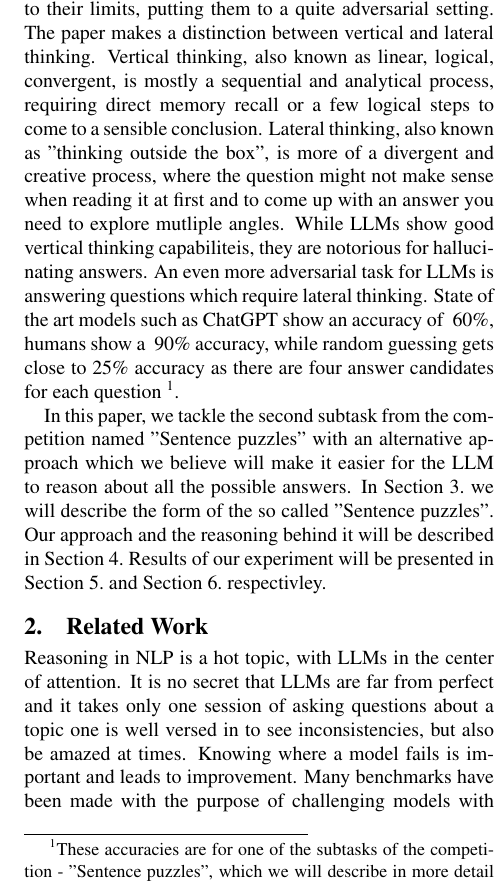
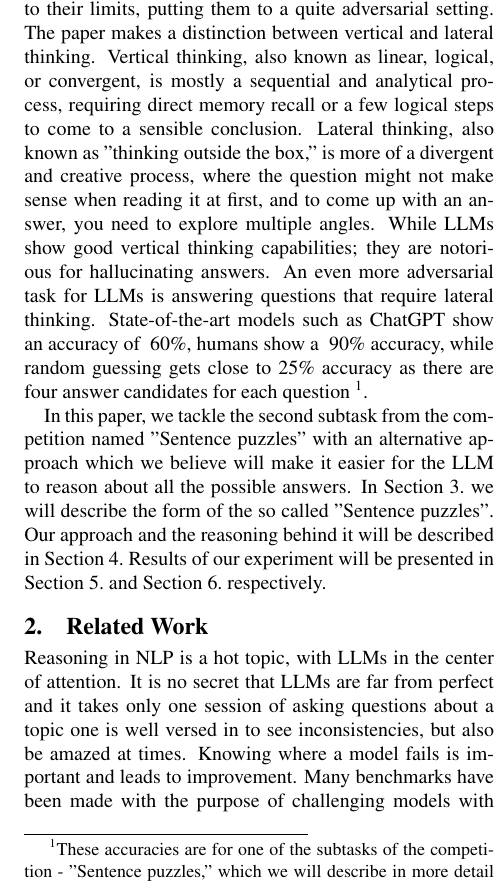
Before and after one commit to MBakac/BRAINTEASER, a LaTeX document (doc/tar-2023-paper-template.tex, which reads doc/chapters/intro.tex): part of one column of page 1 of 2, cut so that both start at the same text. Compiled offline with pdfLaTeX.

Commit message:
Intro spell check

```diff
--- a/doc/chapters/intro.tex
+++ b/doc/chapters/intro.tex
@@ -1,25 +1,22 @@
 The competition, named
 "\textit{SemEval 2024 BRAINTEASER: A Novel Task Defying Common Sense}" described in the paper
 \citep{semeval} is here to push modern models to their limits, putting
-them to a quite adversarial setting.  The paper makes a distinction between vertical and lateral
-thinking.  Vertical thinking, also known as linear, logical, convergent, is mostly a sequential and
+them to a quite adversarial setting. The paper makes a distinction between vertical and lateral
+thinking. Vertical thinking, also known as linear, logical, or convergent, is mostly a sequential and
 analytical process, requiring direct memory recall or a few logical steps to come to a sensible
-conclusion. Lateral thinking, also known as "thinking outside the box", is more of a divergent
-and creative process, where the question might not make sense when reading it at first and to come
-up with an answer you need to explore mutliple angles.  While LLMs show good vertical thinking
-capabiliteis, they are notorious for hallucinating answers. An even more adversarial task for
-LLMs is answering questions which require lateral thinking.  State of the art models such as
+conclusion. Lateral thinking, also known as "thinking outside the box," is more of a divergent
+and creative process, where the question might not make sense when reading it at first, and to come up with an answer, you need to explore multiple angles. While LLMs show good vertical thinking
+capabilities; they are notorious for hallucinating answers. An even more adversarial task for
+LLMs is answering questions that require lateral thinking. State-of-the-art models such as
 ChatGPT show an accuracy of ~60\%, humans show a ~90\% accuracy, while random
 guessing gets close to 25\% accuracy as there are four answer candidates for each question
 \footnote[1]{These accuracies are
-for one of the subtasks of the competition - "Sentence puzzles", which we will describe in more
+for one of the subtasks of the competition - "Sentence puzzles," which we will describe in more
 detail in the following chapters}.
 
 In this paper, we tackle the second subtask from the competition named "Sentence puzzles" with an
 alternative approach which we believe will make it easier for the LLM to reason about all the
 possible answers. In Section \ref{dataset} we will describe the form of the so called
-"Sentence puzzles".  Our approach and the reasoning behind it will be described in Section
+"Sentence puzzles". Our approach and the reasoning behind it will be described in Section
 \ref{approach}  Results of our experiment will be presented in Section \ref{results} and
-Section \ref{conclusion} respectivley.
-
-% TODO spell check, maybe feed to chatgpt to correct it
+Section \ref{conclusion} respectively.
```
Also changed, not shown: doc/tar-2023-paper-template.pdf.
